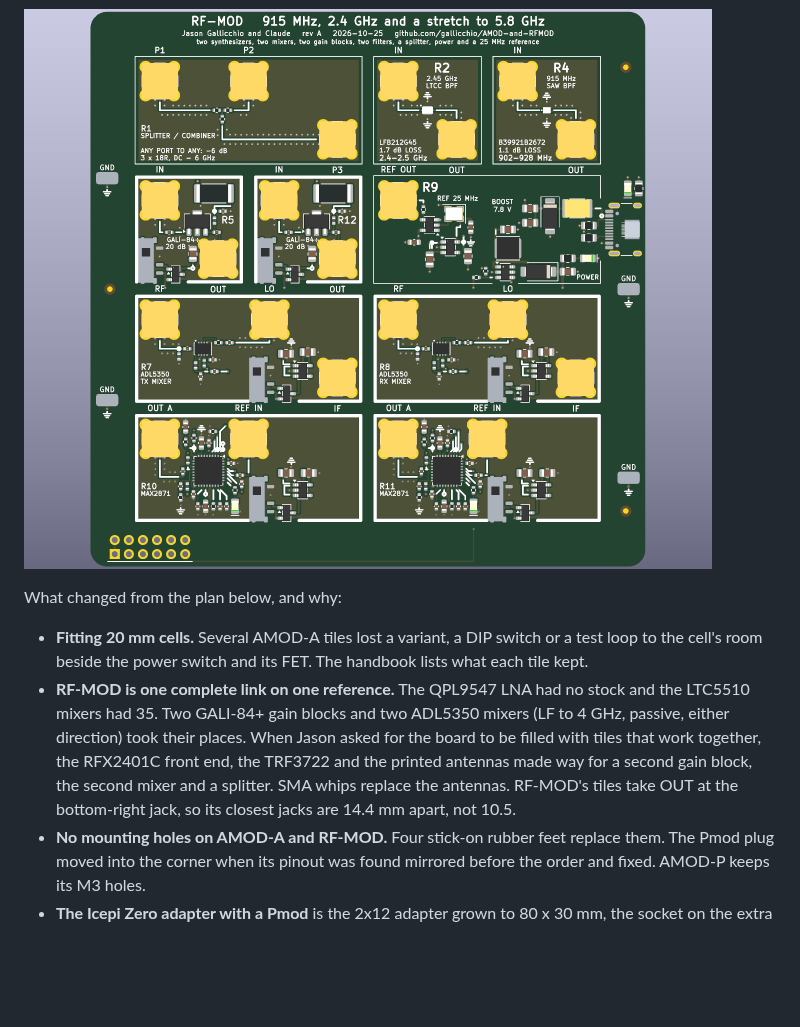
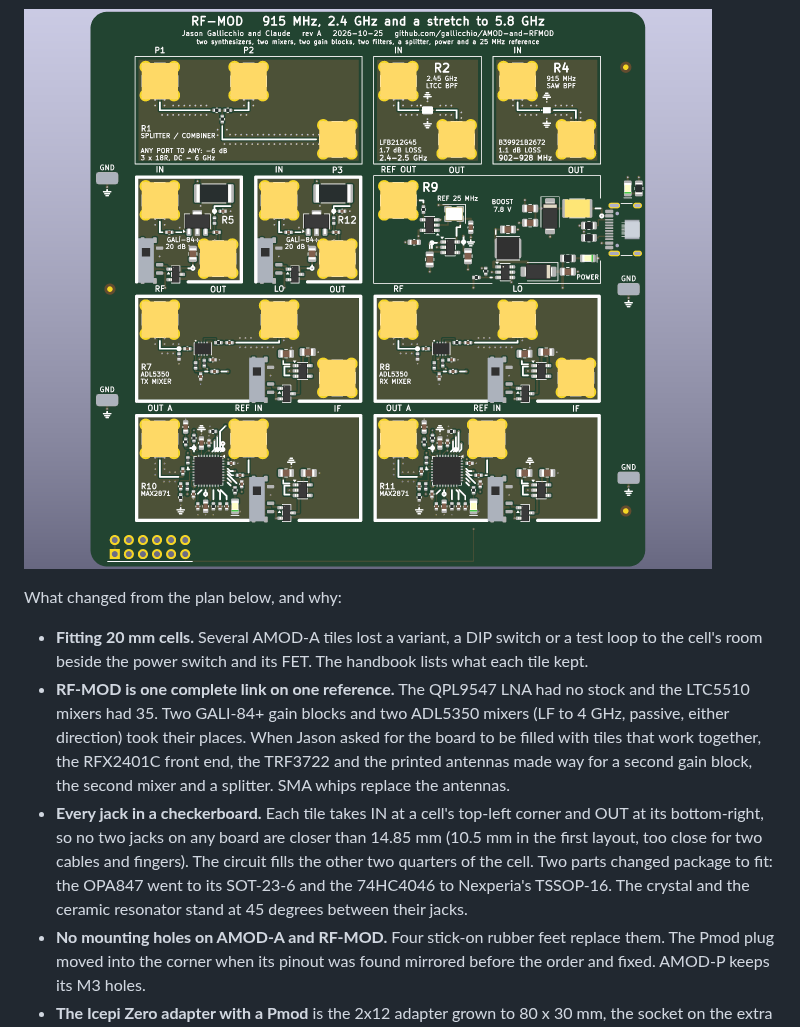
Before and after one commit to gallicchio/icepi-zero-dac-adc, a Markdown page: tutorial/D_coming_soon.md, the part around one of its changes. Drawn GitHub-style; pictures changed too: tutorial/img/rf_mod_render.png; blank space fills up the shorter version.

Commit message:
Appendix D: the AMOD boards' jacks in a checkerboard; new renders; AMOD-A $50.90
Every board's jacks now stand at a cell's top-left and bottom-right corners, 14.85 mm
or more apart.  The OPA847 and the 74HC4046 changed package to fit; the crystal and
the resonator stand at 45 degrees.  The three as-built renders are replaced.

Co-Authored-By: Claude Opus 5.5 <noreply@anthropic.com>
Claude-Session: https://claude.ai/code/session_01RKeoKvFFzjk3cEBLCXXHnB

```diff
--- a/tutorial/D_coming_soon.md
+++ b/tutorial/D_coming_soon.md
@@ -192,7 +192,12 @@ What changed from the plan below, and why:
   Two GALI-84+ gain blocks and two ADL5350 mixers (LF to 4 GHz, passive, either direction) took their places.  When
   Jason asked for the board to be filled with tiles that work together, the RFX2401C front end, the TRF3722 and
   the printed antennas made way for a second gain block, the second mixer and a splitter.  SMA whips replace the
-  antennas.  RF-MOD's tiles take OUT at the bottom-right jack, so its closest jacks are 14.4 mm apart, not 10.5.
+  antennas.
+- **Every jack in a checkerboard.**  Each tile takes IN at a cell's top-left corner and OUT at its bottom-right, so
+  no two jacks on any board are closer than 14.85 mm (10.5 mm in the first layout, too close for two cables and
+  fingers).  The circuit fills the other two quarters of the cell.  Two parts changed package to fit: the OPA847
+  went to its SOT-23-6 and the 74HC4046 to Nexperia's TSSOP-16.  The crystal and the ceramic resonator stand at
+  45 degrees between their jacks.
 - **No mounting holes on AMOD-A and RF-MOD.**  Four stick-on rubber feet replace them.  The Pmod plug moved into
   the corner when its pinout was found mirrored before the order and fixed.  AMOD-P keeps its M3 holes.
 - **The Icepi Zero adapter with a Pmod** is the 2x12 adapter grown to 80 x 30 mm, the socket on the extra 15 mm
```
Also changed, not shown: other parts of tutorial/D_coming_soon.md (+2 -2 lines), tutorial/img/amod_a_render.png, tutorial/img/amod_p_render.png.
